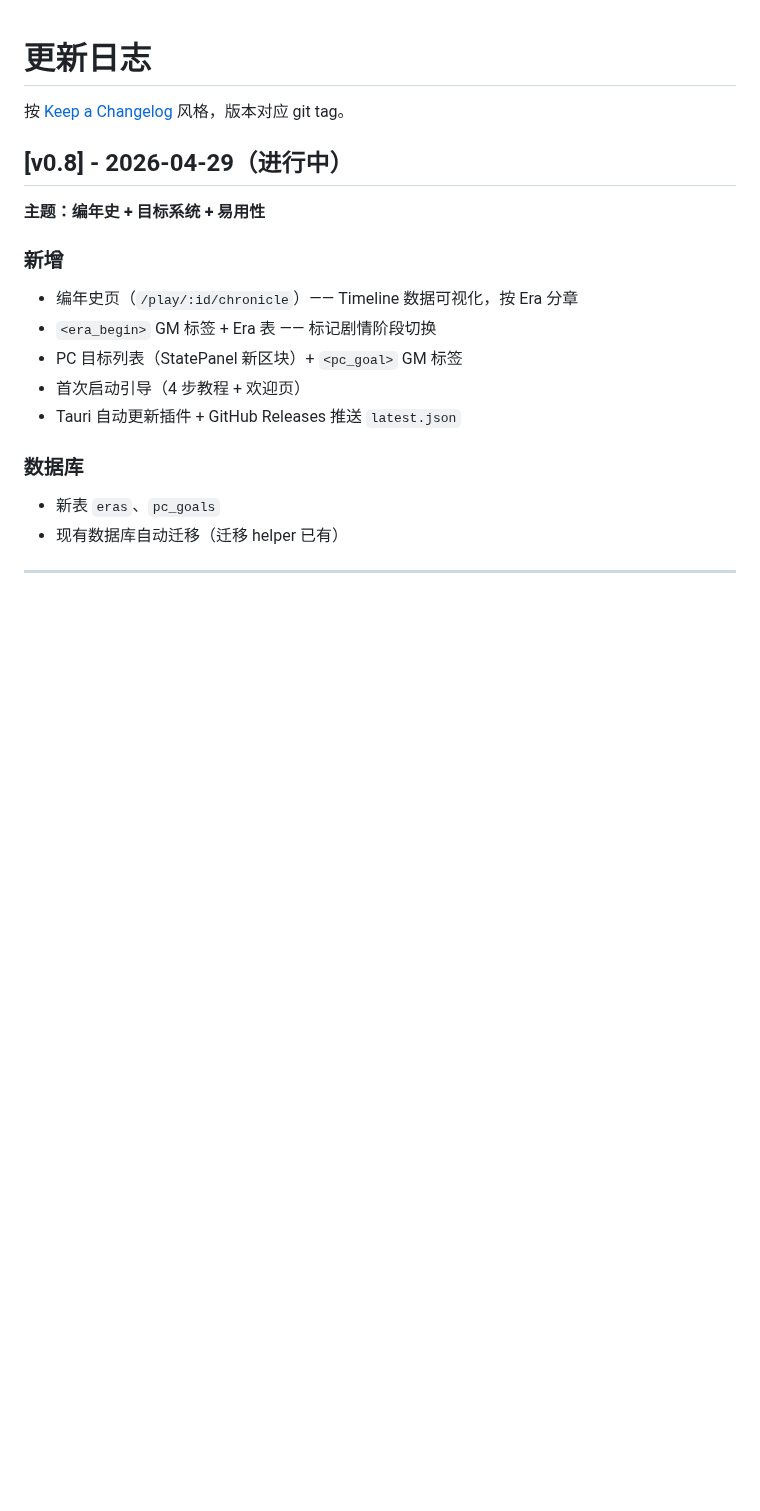
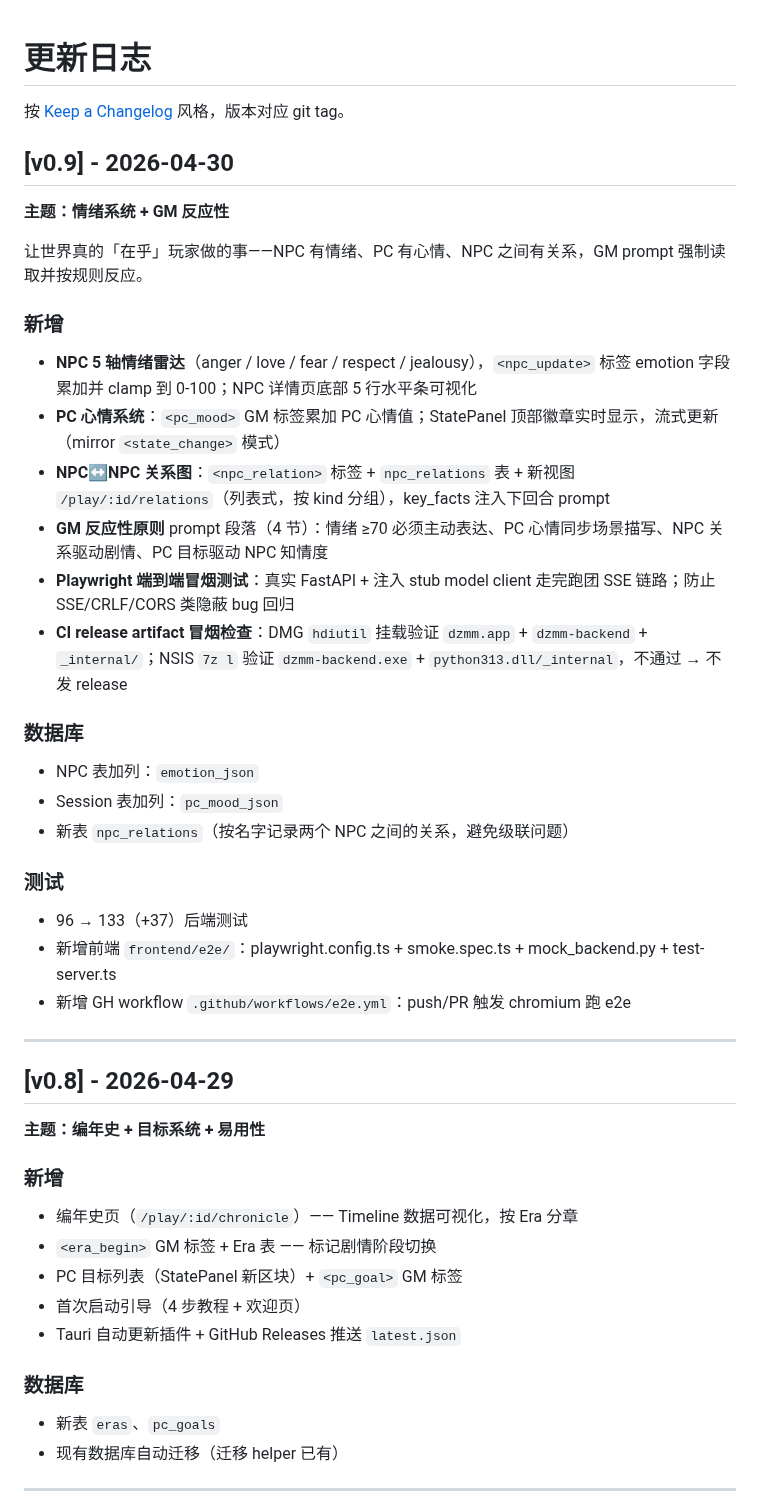
Before and after one commit to b31o8321/dzmm, a Markdown page: CHANGELOG.md, the part around the change. Rendered like a GitHub page; blank space fills up the shorter version.

```diff
--- a/CHANGELOG.md
+++ b/CHANGELOG.md
@@ -2,7 +2,33 @@
 
 按 [Keep a Changelog](https://keepachangelog.com/) 风格，版本对应 git tag。
 
-## [v0.8] - 2026-04-29（进行中）
+## [v0.9] - 2026-04-30
+
+**主题：情绪系统 + GM 反应性**
+
+让世界真的「在乎」玩家做的事——NPC 有情绪、PC 有心情、NPC 之间有关系，GM prompt 强制读取并按规则反应。
+
+### 新增
+- **NPC 5 轴情绪雷达**（anger / love / fear / respect / jealousy），`<npc_update>` 标签 emotion 字段累加并 clamp 到 0-100；NPC 详情页底部 5 行水平条可视化
+- **PC 心情系统**：`<pc_mood>` GM 标签累加 PC 心情值；StatePanel 顶部徽章实时显示，流式更新（mirror `<state_change>` 模式）
+- **NPC↔NPC 关系图**：`<npc_relation>` 标签 + `npc_relations` 表 + 新视图 `/play/:id/relations`（列表式，按 kind 分组），key_facts 注入下回合 prompt
+- **GM 反应性原则** prompt 段落（4 节）：情绪 ≥70 必须主动表达、PC 心情同步场景描写、NPC 关系驱动剧情、PC 目标驱动 NPC 知情度
+- **Playwright 端到端冒烟测试**：真实 FastAPI + 注入 stub model client 走完跑团 SSE 链路；防止 SSE/CRLF/CORS 类隐蔽 bug 回归
+- **CI release artifact 冒烟检查**：DMG `hdiutil` 挂载验证 `dzmm.app` + `dzmm-backend` + `_internal/`；NSIS `7z l` 验证 `dzmm-backend.exe` + `python313.dll/_internal`，不通过 → 不发 release
+
+### 数据库
+- NPC 表加列：`emotion_json`
+- Session 表加列：`pc_mood_json`
+- 新表 `npc_relations`（按名字记录两个 NPC 之间的关系，避免级联问题）
+
+### 测试
+- 96 → 133（+37）后端测试
+- 新增前端 `frontend/e2e/`：playwright.config.ts + smoke.spec.ts + mock_backend.py + test-server.ts
+- 新增 GH workflow `.github/workflows/e2e.yml`：push/PR 触发 chromium 跑 e2e
+
+---
+
+## [v0.8] - 2026-04-29
 
 **主题：编年史 + 目标系统 + 易用性**
 
```
Also changed, not shown: README.md (+2 -2 lines).
